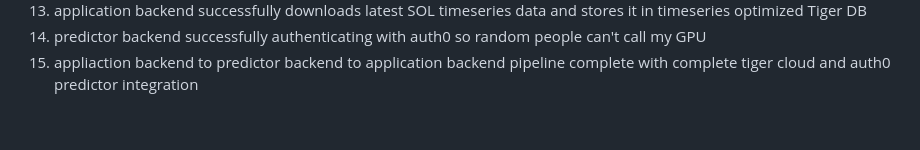
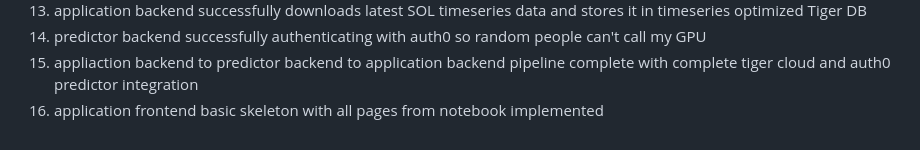
Before and after one commit to matthewthomasbeck/hackwestx, a Markdown page: README.md, the part around the change. Rendered like a GitHub page.

Commit message:
Updated checklist

```diff
--- a/README.md
+++ b/README.md
@@ -72,3 +72,4 @@ THINGS DONE:
 13. application backend successfully downloads latest SOL timeseries data and stores it in timeseries optimized Tiger DB
 14. predictor backend successfully authenticating with auth0 so random people can't call my GPU
 15. appliaction backend to predictor backend to application backend pipeline complete with complete tiger cloud and auth0 predictor integration
+16. application frontend basic skeleton with all pages from notebook implemented
```
